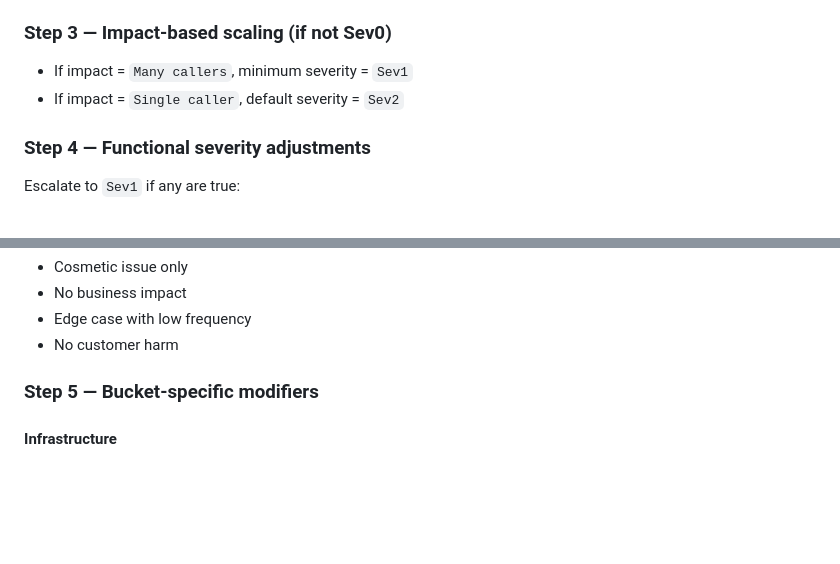
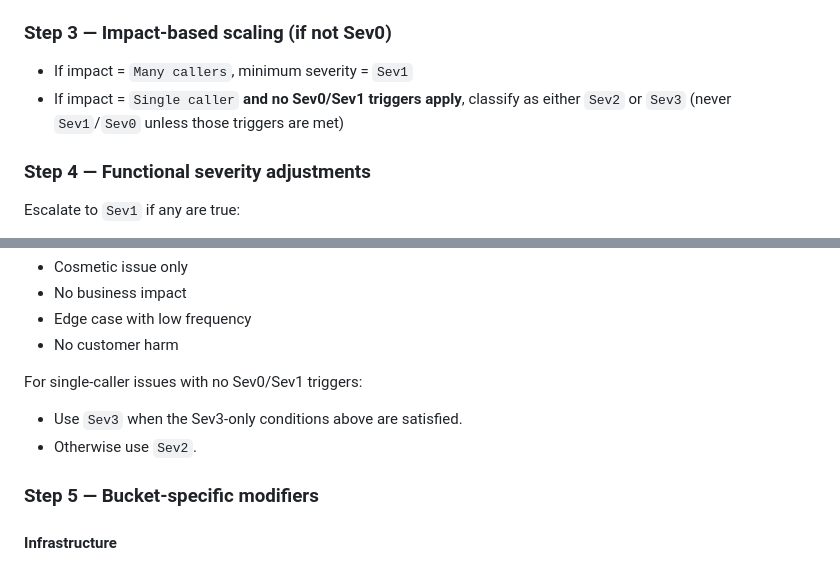
Before and after one commit to crystalwu1225-cpu/Salientcase, a Markdown page: severity_model_rules.md, 2 parts joined by grey strips. Drawn GitHub-style; blank space fills up the shorter version.

Commit message:
Adjust single-caller severity to allow Sev3

```diff
--- a/severity_model_rules.md
+++ b/severity_model_rules.md
@@ -45,7 +45,7 @@ Even when impact = `Single caller`, do **not** downgrade below `Sev1`.
 
 ### Step 3 — Impact-based scaling (if not Sev0)
 - If impact = `Many callers`, minimum severity = `Sev1`
-- If impact = `Single caller`, default severity = `Sev2`
+- If impact = `Single caller` **and no Sev0/Sev1 triggers apply**, classify as either `Sev2` or `Sev3` (never `Sev1`/`Sev0` unless those triggers are met)
 
 ### Step 4 — Functional severity adjustments
 Escalate to `Sev1` if any are true:
@@ -69,6 +69,10 @@ Assign `Sev3` only if all are true:
 - No business impact
 - Edge case with low frequency
 - No customer harm
+
+For single-caller issues with no Sev0/Sev1 triggers:
+- Use `Sev3` when the Sev3-only conditions above are satisfied.
+- Otherwise use `Sev2`.
 
 ### Step 5 — Bucket-specific modifiers
 #### Infrastructure
```
